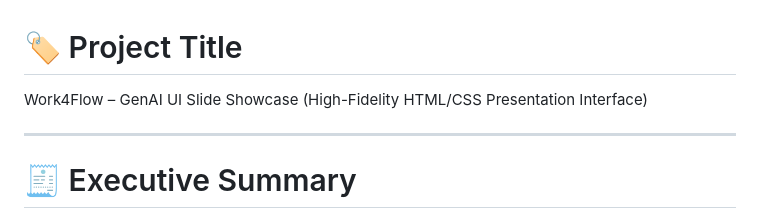
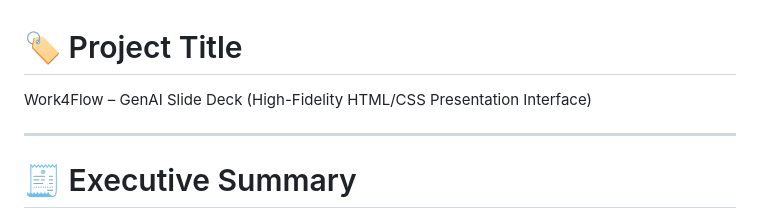
Before and after one commit to anshwysmcbel2710/bitsandbrainsai-genai-slide-deck, a Markdown page: README.md, the part around the change. Rendered like a GitHub page.

Commit message:
Update project title in README

```diff
--- a/README.md
+++ b/README.md
@@ -1,6 +1,6 @@
 # 🏷️ Project Title
 
-Work4Flow – GenAI UI Slide Showcase (High-Fidelity HTML/CSS Presentation Interface)
+Work4Flow – GenAI Slide Deck (High-Fidelity HTML/CSS Presentation Interface)
 
 ---
 
```
